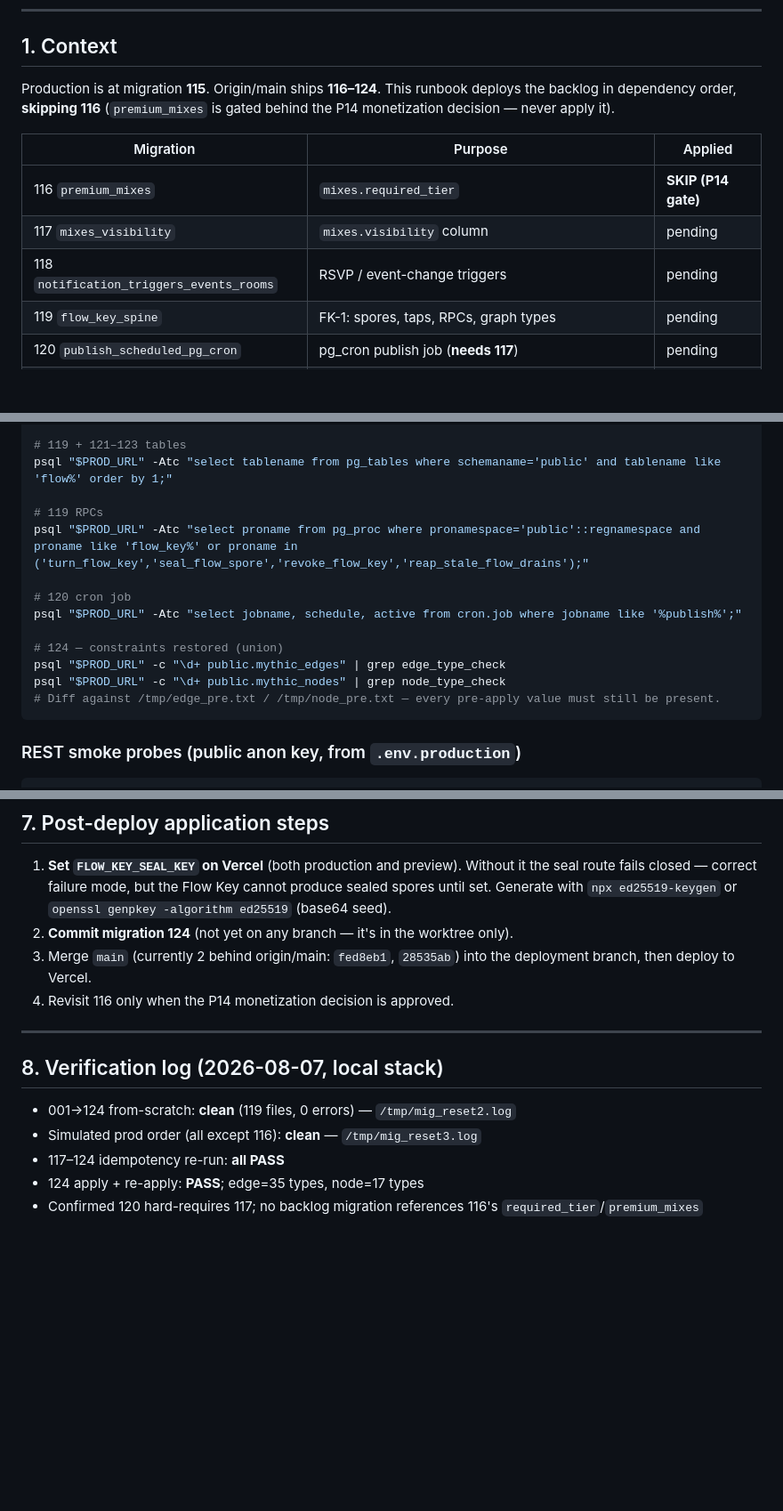
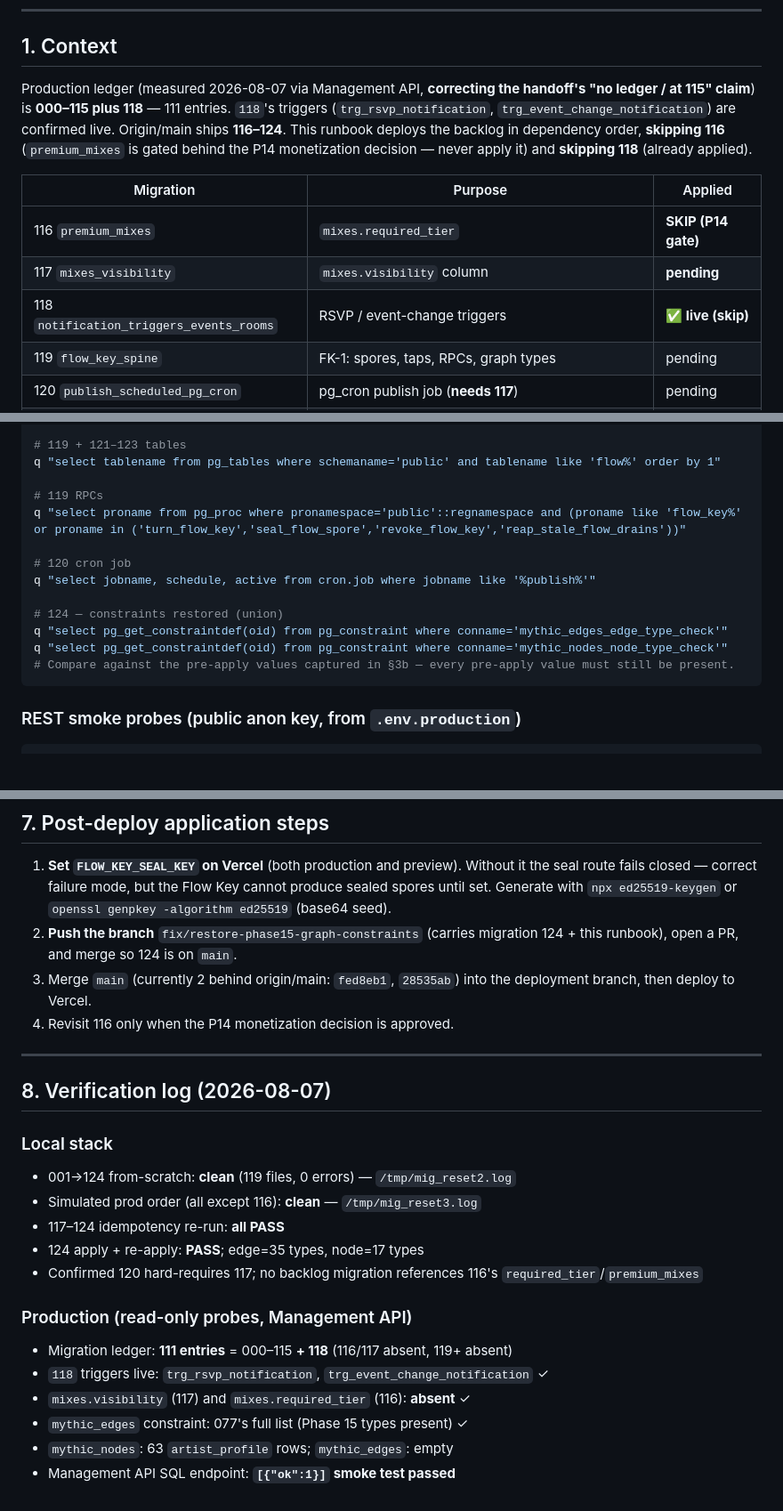
Before and after one commit to BoozeLee/mixhive, a Markdown page: docs/PROD_MIGRATION_DEPLOY_RUNBOOK_2026-08-07.md, 3 parts joined by grey strips. Shown at 89% size. Drawn GitHub-style; blank space fills up the shorter version.

````diff
--- a/docs/PROD_MIGRATION_DEPLOY_RUNBOOK_2026-08-07.md
+++ b/docs/PROD_MIGRATION_DEPLOY_RUNBOOK_2026-08-07.md
@@ -8,15 +8,18 @@
 
 ## 1. Context
 
-Production is at migration **115**. Origin/main ships **116–124**. This runbook
-deploys the backlog in dependency order, **skipping 116** (`premium_mixes` is
-gated behind the P14 monetization decision — never apply it).
+Production ledger (measured 2026-08-07 via Management API, **correcting the
+handoff's "no ledger / at 115" claim**) is **000–115 plus 118** — 111 entries.
+`118`'s triggers (`trg_rsvp_notification`, `trg_event_change_notification`) are
+confirmed live. Origin/main ships **116–124**. This runbook deploys the backlog
+in dependency order, **skipping 116** (`premium_mixes` is gated behind the P14
+monetization decision — never apply it) and **skipping 118** (already applied).
 
 | Migration | Purpose | Applied |
 |---|---|---|
 | 116 `premium_mixes` | `mixes.required_tier` | **SKIP (P14 gate)** |
-| 117 `mixes_visibility` | `mixes.visibility` column | pending |
-| 118 `notification_triggers_events_rooms` | RSVP / event-change triggers | pending |
+| 117 `mixes_visibility` | `mixes.visibility` column | **pending** |
+| 118 `notification_triggers_events_rooms` | RSVP / event-change triggers | **✅ live (skip)** |
 | 119 `flow_key_spine` | FK-1: spores, taps, RPCs, graph types | pending |
 | 120 `publish_scheduled_pg_cron` | pg_cron publish job (**needs 117**) | pending |
 | 121 `flow_key_germination` | FK-2 germination RPCs | pending |
@@ -153,17 +176,17 @@ psql "$PROD_URL" -Atc "select count(*) from information_schema.columns where tab
 
 # 119 + 121–123 tables
-psql "$PROD_URL" -Atc "select tablename from pg_tables where schemaname='public' and tablename like 'flow%' order by 1;"
+q "select tablename from pg_tables where schemaname='public' and tablename like 'flow%' order by 1"
 
 # 119 RPCs
-psql "$PROD_URL" -Atc "select proname from pg_proc where pronamespace='public'::regnamespace and proname like 'flow_key%' or proname in ('turn_flow_key','seal_flow_spore','revoke_flow_key','reap_stale_flow_drains');"
+q "select proname from pg_proc where pronamespace='public'::regnamespace and (proname like 'flow_key%' or proname in ('turn_flow_key','seal_flow_spore','revoke_flow_key','reap_stale_flow_drains'))"
 
 # 120 cron job
-psql "$PROD_URL" -Atc "select jobname, schedule, active from cron.job where jobname like '%publish%';"
+q "select jobname, schedule, active from cron.job where jobname like '%publish%'"
 
 # 124 — constraints restored (union)
-psql "$PROD_URL" -c "\d+ public.mythic_edges" | grep edge_type_check
-psql "$PROD_URL" -c "\d+ public.mythic_nodes" | grep node_type_check
-# Diff against /tmp/edge_pre.txt / /tmp/node_pre.txt — every pre-apply value must still be present.
+q "select pg_get_constraintdef(oid) from pg_constraint where conname='mythic_edges_edge_type_check'"
+q "select pg_get_constraintdef(oid) from pg_constraint where conname='mythic_nodes_node_type_check'"
+# Compare against the pre-apply values captured in §3b — every pre-apply value must still be present.
 ```
 
 ### REST smoke probes (public anon key, from `.env.production`)
@@ -207,14 +230,17 @@ inverse-DDL (new migration, never hand-edits):
    it the seal route fails closed — correct failure mode, but the Flow Key
    cannot produce sealed spores until set. Generate with
    `npx ed25519-keygen` or `openssl genpkey -algorithm ed25519` (base64 seed).
-2. **Commit migration 124** (not yet on any branch — it's in the worktree only).
+2. **Push the branch** `fix/restore-phase15-graph-constraints` (carries migration
+   124 + this runbook), open a PR, and merge so 124 is on `main`.
 3. Merge `main` (currently 2 behind origin/main: `fed8eb1`, `28535ab`) into the
    deployment branch, then deploy to Vercel.
 4. Revisit 116 only when the P14 monetization decision is approved.
 
 ---
 
-## 8. Verification log (2026-08-07, local stack)
+## 8. Verification log (2026-08-07)
+
+### Local stack
 
 - 001→124 from-scratch: **clean** (119 files, 0 errors) — `/tmp/mig_reset2.log`
 - Simulated prod order (all except 116): **clean** — `/tmp/mig_reset3.log`
@@ -222,3 +248,12 @@ inverse-DDL (new migration, never hand-edits):
 - 124 apply + re-apply: **PASS**; edge=35 types, node=17 types
 - Confirmed 120 hard-requires 117; no backlog migration references 116's
   `required_tier`/`premium_mixes`
+
+### Production (read-only probes, Management API)
+
+- Migration ledger: **111 entries** = 000–115 **+ 118** (116/117 absent, 119+ absent)
+- `118` triggers live: `trg_rsvp_notification`, `trg_event_change_notification` ✓
+- `mixes.visibility` (117) and `mixes.required_tier` (116): **absent** ✓
+- `mythic_edges` constraint: 077's full list (Phase 15 types present) ✓
+- `mythic_nodes`: 63 `artist_profile` rows; `mythic_edges`: empty
+- Management API SQL endpoint: **`[{"ok":1}]` smoke test passed**
````
Also changed, not shown: other parts of docs/PROD_MIGRATION_DEPLOY_RUNBOOK_2026-08-07.md (+45 -25 lines).
